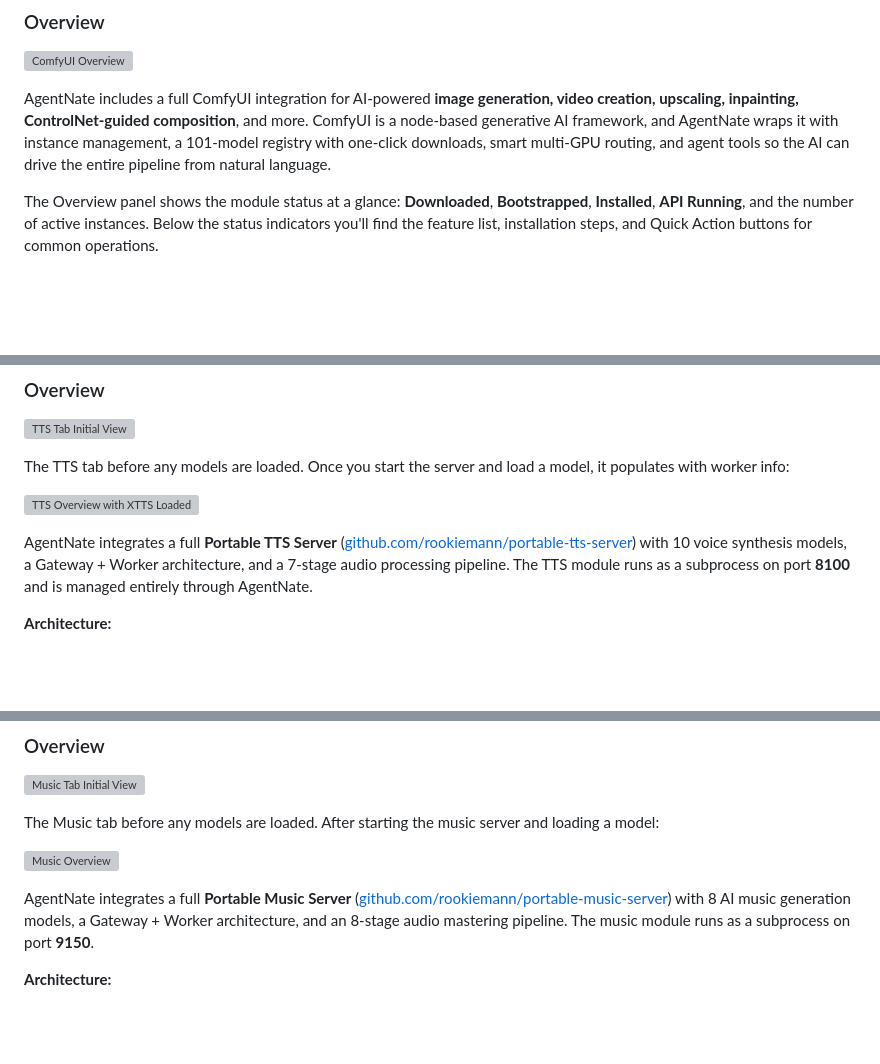
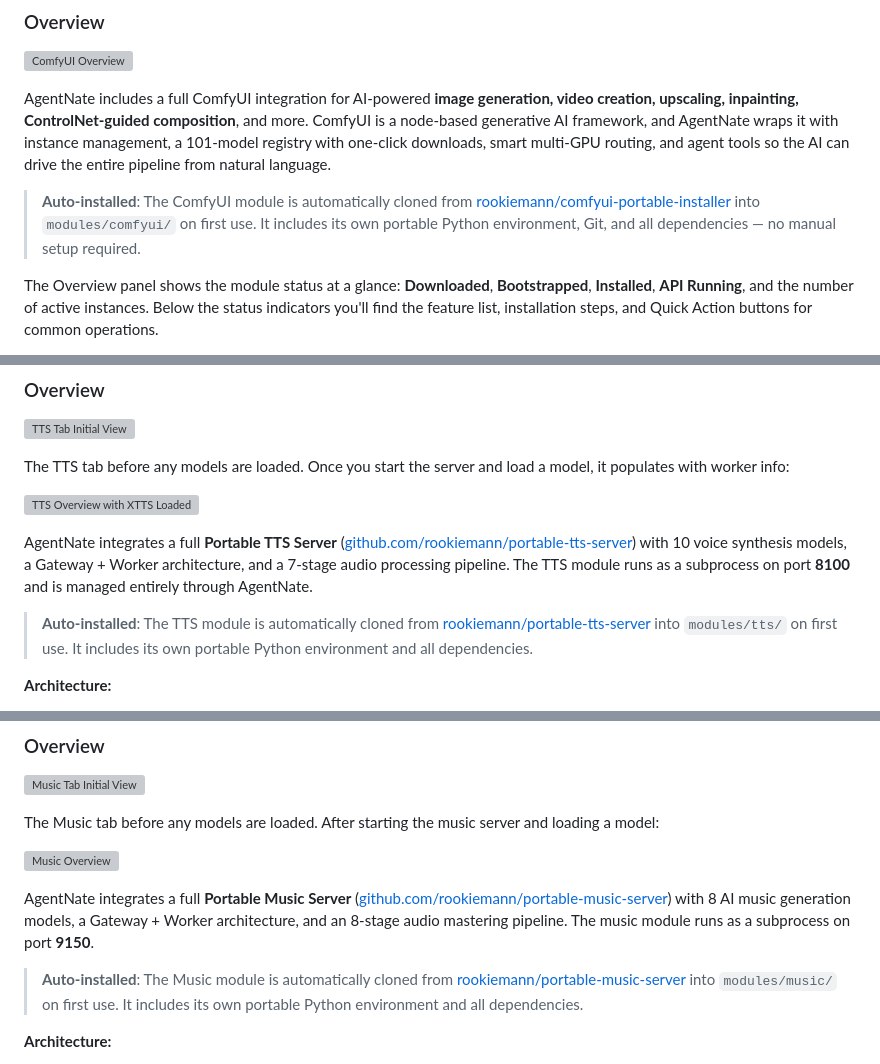
Before and after one commit to rookiemann/AgentNate, a Markdown page: manual/AgentNate-Manual.md, 3 parts joined by grey strips. Rendered like a GitHub page; blank space fills up the shorter version; grey boxes are pictures that could not be loaded.

```diff
--- a/manual/AgentNate-Manual.md
+++ b/manual/AgentNate-Manual.md
@@ -2070,6 +2070,8 @@ This means changing which model a persona uses requires no workflow modification
 
 AgentNate includes a full ComfyUI integration for AI-powered **image generation, video creation, upscaling, inpainting, ControlNet-guided composition**, and more. ComfyUI is a node-based generative AI framework, and AgentNate wraps it with instance management, a 101-model registry with one-click downloads, smart multi-GPU routing, and agent tools so the AI can drive the entire pipeline from natural language.
 
+> **Auto-installed**: The ComfyUI module is automatically cloned from [rookiemann/comfyui-portable-installer](https://github.com/rookiemann/comfyui-portable-installer) into `modules/comfyui/` on first use. It includes its own portable Python environment, Git, and all dependencies — no manual setup required.
+
 The Overview panel shows the module status at a glance: **Downloaded**, **Bootstrapped**, **Installed**, **API Running**, and the number of active instances. Below the status indicators you'll find the feature list, installation steps, and Quick Action buttons for common operations.
 
 The ComfyUI tab has five sub-sections: **Overview**, **Instances**, **Models**, **Nodes**, and **Gallery**.
@@ -2246,6 +2248,8 @@ The TTS tab before any models are loaded. Once you start the server and load a m
 
 AgentNate integrates a full **Portable TTS Server** ([github.com/rookiemann/portable-tts-server](https://github.com/rookiemann/portable-tts-server)) with 10 voice synthesis models, a Gateway + Worker architecture, and a 7-stage audio processing pipeline. The TTS module runs as a subprocess on port **8100** and is managed entirely through AgentNate.
 
+> **Auto-installed**: The TTS module is automatically cloned from [rookiemann/portable-tts-server](https://github.com/rookiemann/portable-tts-server) into `modules/tts/` on first use. It includes its own portable Python environment and all dependencies.
+
 **Architecture:**
 - **Gateway server** — FastAPI on port 8100, routes requests to workers
 - **Workers** — One per loaded model, each in its own Python virtual environment
@@ -2367,6 +2371,8 @@ The Music tab before any models are loaded. After starting the music server and
 ![Music Overview](screenshots/87-music-tab-overview.png)
 
 AgentNate integrates a full **Portable Music Server** ([github.com/rookiemann/portable-music-server](https://github.com/rookiemann/portable-music-server)) with 8 AI music generation models, a Gateway + Worker architecture, and an 8-stage audio mastering pipeline. The music module runs as a subprocess on port **9150**.
+
+> **Auto-installed**: The Music module is automatically cloned from [rookiemann/portable-music-server](https://github.com/rookiemann/portable-music-server) into `modules/music/` on first use. It includes its own portable Python environment and all dependencies.
 
 **Architecture:**
 - **Gateway server** — FastAPI on port 9150, routes to model workers
```
Also changed, not shown: README.md (+20 -4 lines).
